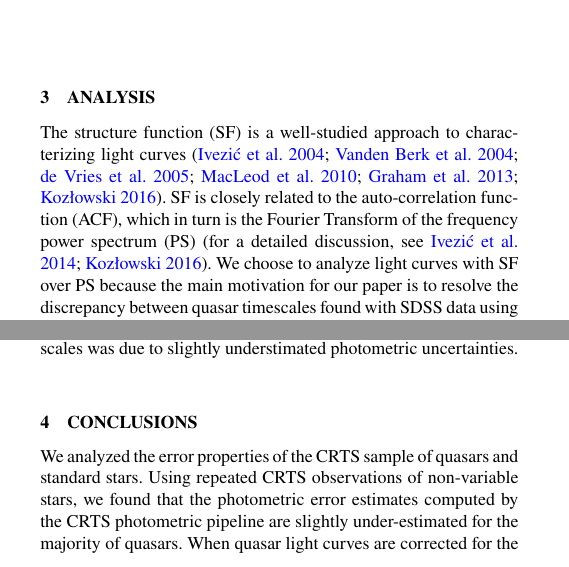
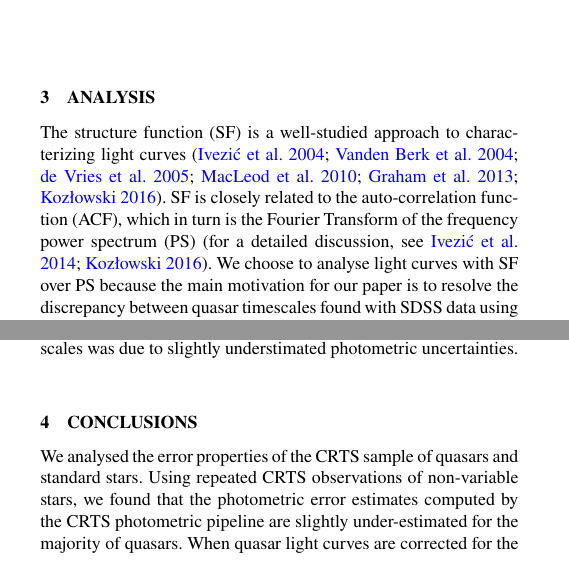
Before and after one commit to suberlak/CRTS_paper, a LaTeX paper (main.tex): two parts of the columns of pages 3 and 6 of 8, joined at a grey line, cut so that both start at the same text. Compiled offline with pdfLaTeX; a LaTeX package or settings file that is missing is left out.

Commit message:
AE --> BE , ~yze --> ~yse

```diff
--- a/main.tex
+++ b/main.tex
@@ -231,7 +231,7 @@ total       & 7407 &  5691 & 1265
 \section{Analysis}
 \label{sec:analysis}
 
-The structure function (SF) is a well-studied approach to characterizing light curves \citep{2004Ivezic, berk2004, devries2005, macleod2010, graham2013, kozlowski2016}. SF is closely related to the auto-correlation function (ACF), which in turn is the Fourier Transform of the  frequency power spectrum (PS) (for a detailed discussion,  see \citealt{ivezic2014,kozlowski2016}). We choose to analyze light curves with SF over PS because the main motivation for our paper is to resolve the discrepancy between quasar timescales  found with SDSS data using the SF method \citep{macleod2010, macleod2011, macleod2012}, and those based on CRTS data using the Slepian Wavelet Variance method \citep{graham2014}.  Given that we suspect the CRTS data quality to be the issue, we decided to also use the SF method with the CRTS dataset to ensure mathematical framework consistent with previous studies. Power spectrum analysis would introduce a third method, and thus would be less optimal to use in our study.
+The structure function (SF) is a well-studied approach to characterizing light curves \citep{2004Ivezic, berk2004, devries2005, macleod2010, graham2013, kozlowski2016}. SF is closely related to the auto-correlation function (ACF), which in turn is the Fourier Transform of the  frequency power spectrum (PS) (for a detailed discussion,  see \citealt{ivezic2014,kozlowski2016}). We choose to analyse light curves with SF over PS because the main motivation for our paper is to resolve the discrepancy between quasar timescales  found with SDSS data using the SF method \citep{macleod2010, macleod2011, macleod2012}, and those based on CRTS data using the Slepian Wavelet Variance method \citep{graham2014}.  Given that we suspect the CRTS data quality to be the issue, we decided to also use the SF method with the CRTS dataset to ensure mathematical framework consistent with previous studies. Power spectrum analysis would introduce a third method, and thus would be less optimal to use in our study.
 
 The SF for a light curve is a measure of the width of the magnitude difference distribution, as a function of the time separation, $\Delta t$ (see below for a discussion of how to account for observational errors). For two (day-averaged) epochs $j$ and $k$,  with $j > k$, the magnitude difference is computed as $\Delta m_{j,k} = m_{j} - m_{k}$, the time difference is  $\Delta t_{j,k} = t_{j} - t_{k}$, and  the combined magnitude measurement error (measurement uncertainty for $\Delta m_{j,k}$) is $e_{j,k} = (err_{j}^{2} + err_{k}^{2})^{1/2}$ (where $err_{j}$ is defined by eq.~\ref{eq:2}).
 
@@ -473,7 +473,7 @@ photometric uncertainties.
 
 \section{Conclusions}
 
-We analyzed the error properties of the CRTS sample of quasars and standard stars. Using
+We analysed the error properties of the CRTS sample of quasars and standard stars. Using
 repeated CRTS observations of non-variable stars, we found that the photometric error estimates
 computed by the CRTS photometric pipeline are slightly under-estimated for the majority of
 quasars. When quasar light curves are corrected for the impact of observational errors, the
```
Also changed, not shown: main.pdf, main.tex (6 more changed lines).
